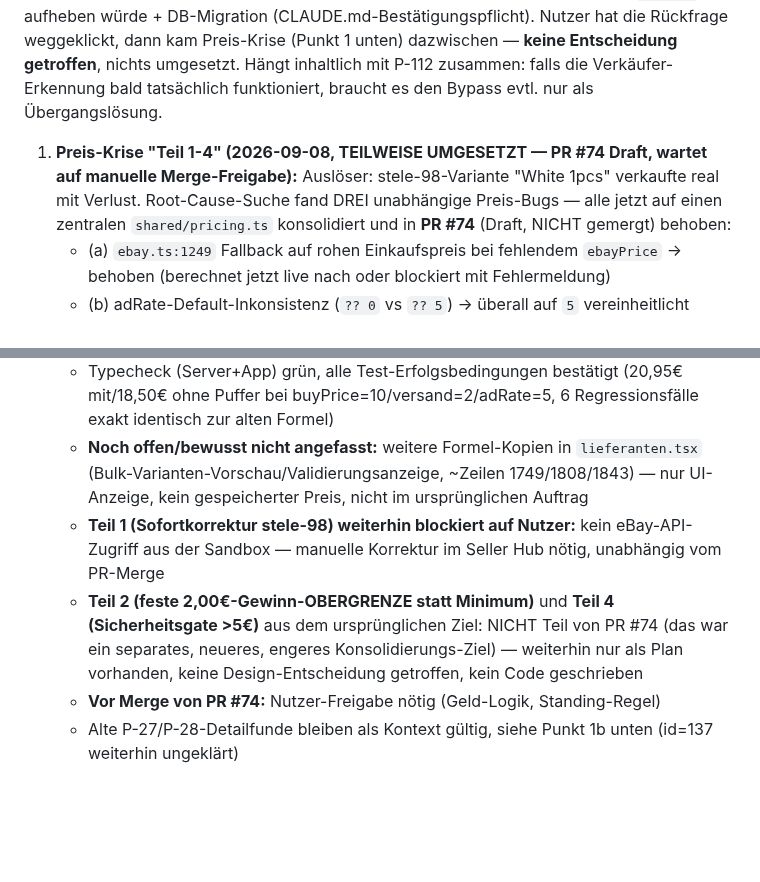
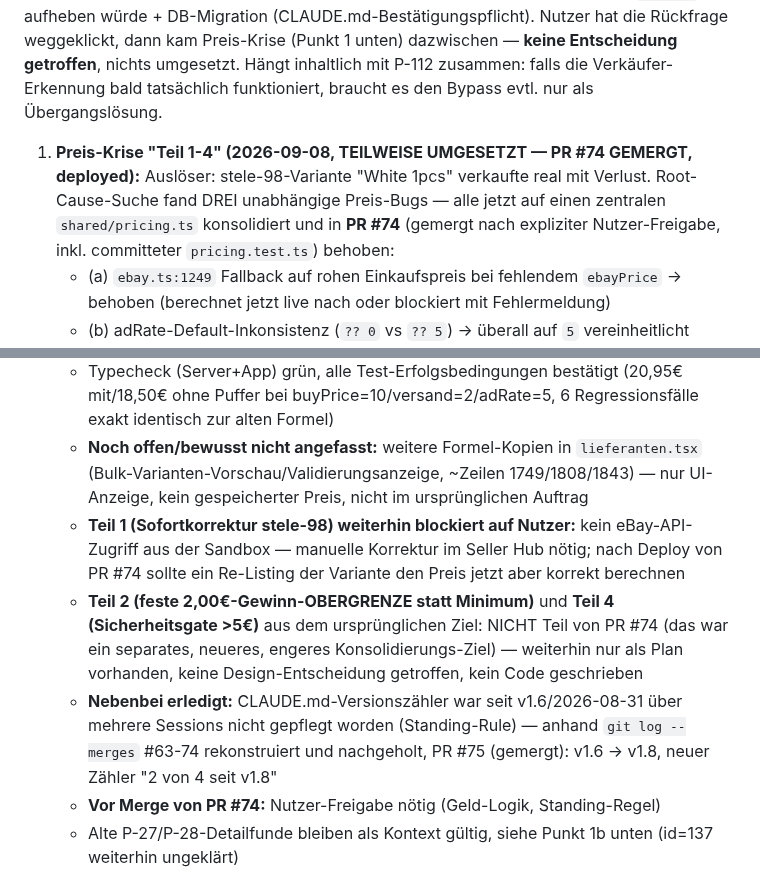
Before and after one commit to contact-e-stele/stele-e-transfer, a Markdown page: task.md, 2 parts joined by grey strips. GitHub-like rendering; blank space fills up the shorter version.

Commit message:
task.md: PR #74/#75-Merge nachgetragen
Co-Authored-By: Claude Sonnet 5 <noreply@anthropic.com>
Claude-Session: https://claude.ai/code/session_01VRXkfjDH3DT8WEmhCA4bJA

```diff
--- a/task.md
+++ b/task.md
@@ -8,7 +8,7 @@
 
 0b. **P-66-Bypass — manueller Freigabe-Button (2026-09-08, PAUSIERT, keine Entscheidung):** Auftrag: Button "Manuell freigeben" bei der Compliance-Sperre, unabhängig von der (kaputten) Verkäufer-Erkennung, inkl. DB-Flag `manuallyApprovedRegulated`+Zeitstempel. Vor Umsetzung Rückfrage gestellt, da das eine bewusste "kein Bypass"-Entscheidung aus P-66 (GPSR-Haftungsgrund, Commit `3bf9088`) aufheben würde + DB-Migration (CLAUDE.md-Bestätigungspflicht). Nutzer hat die Rückfrage weggeklickt, dann kam Preis-Krise (Punkt 1 unten) dazwischen — **keine Entscheidung getroffen**, nichts umgesetzt. Hängt inhaltlich mit P-112 zusammen: falls die Verkäufer-Erkennung bald tatsächlich funktioniert, braucht es den Bypass evtl. nur als Übergangslösung.
 
-1. **Preis-Krise "Teil 1-4" (2026-09-08, TEILWEISE UMGESETZT — PR #74 Draft, wartet auf manuelle Merge-Freigabe):** Auslöser: stele-98-Variante "White 1pcs" verkaufte real mit Verlust. Root-Cause-Suche fand DREI unabhängige Preis-Bugs — alle jetzt auf einen zentralen `shared/pricing.ts` konsolidiert und in **PR #74** (Draft, NICHT gemergt) behoben:
+1. **Preis-Krise "Teil 1-4" (2026-09-08, TEILWEISE UMGESETZT — PR #74 GEMERGT, deployed):** Auslöser: stele-98-Variante "White 1pcs" verkaufte real mit Verlust. Root-Cause-Suche fand DREI unabhängige Preis-Bugs — alle jetzt auf einen zentralen `shared/pricing.ts` konsolidiert und in **PR #74** (gemergt nach expliziter Nutzer-Freigabe, inkl. committeter `pricing.test.ts`) behoben:
    - (a) `ebay.ts:1249` Fallback auf rohen Einkaufspreis bei fehlendem `ebayPrice` → behoben (berechnet jetzt live nach oder blockiert mit Fehlermeldung)
    - (b) adRate-Default-Inkonsistenz (`?? 0` vs `?? 5`) → überall auf `5` vereinheitlicht
    - (c) Dritte Formel in `/products/check-all-prices` (fester 18%, kein Puffer, automatischer Live-Push) → nutzt jetzt die zentrale Funktion
@@ -16,8 +16,9 @@
    - Import-Preisvorschlag (`lieferanten.tsx`) bewusst UNVERÄNDERT gelassen (kein Puffer) — regressionsgetestet, exakt gleiche Ergebnisse wie vorher
    - Typecheck (Server+App) grün, alle Test-Erfolgsbedingungen bestätigt (20,95€ mit/18,50€ ohne Puffer bei buyPrice=10/versand=2/adRate=5, 6 Regressionsfälle exakt identisch zur alten Formel)
    - **Noch offen/bewusst nicht angefasst:** weitere Formel-Kopien in `lieferanten.tsx` (Bulk-Varianten-Vorschau/Validierungsanzeige, ~Zeilen 1749/1808/1843) — nur UI-Anzeige, kein gespeicherter Preis, nicht im ursprünglichen Auftrag
-   - **Teil 1 (Sofortkorrektur stele-98) weiterhin blockiert auf Nutzer:** kein eBay-API-Zugriff aus der Sandbox — manuelle Korrektur im Seller Hub nötig, unabhängig vom PR-Merge
+   - **Teil 1 (Sofortkorrektur stele-98) weiterhin blockiert auf Nutzer:** kein eBay-API-Zugriff aus der Sandbox — manuelle Korrektur im Seller Hub nötig; nach Deploy von PR #74 sollte ein Re-Listing der Variante den Preis jetzt aber korrekt berechnen
    - **Teil 2 (feste 2,00€-Gewinn-OBERGRENZE statt Minimum)** und **Teil 4 (Sicherheitsgate >5€)** aus dem ursprünglichen Ziel: NICHT Teil von PR #74 (das war ein separates, neueres, engeres Konsolidierungs-Ziel) — weiterhin nur als Plan vorhanden, keine Design-Entscheidung getroffen, kein Code geschrieben
+   - **Nebenbei erledigt:** CLAUDE.md-Versionszähler war seit v1.6/2026-08-31 über mehrere Sessions nicht gepflegt worden (Standing-Rule) — anhand `git log --merges` #63-74 rekonstruiert und nachgeholt, PR #75 (gemergt): v1.6 → v1.8, neuer Zähler "2 von 4 seit v1.8"
    - **Vor Merge von PR #74:** Nutzer-Freigabe nötig (Geld-Logik, Standing-Regel)
    - Alte P-27/P-28-Detailfunde bleiben als Kontext gültig, siehe Punkt 1b unten (id=137 weiterhin ungeklärt)
 
```
